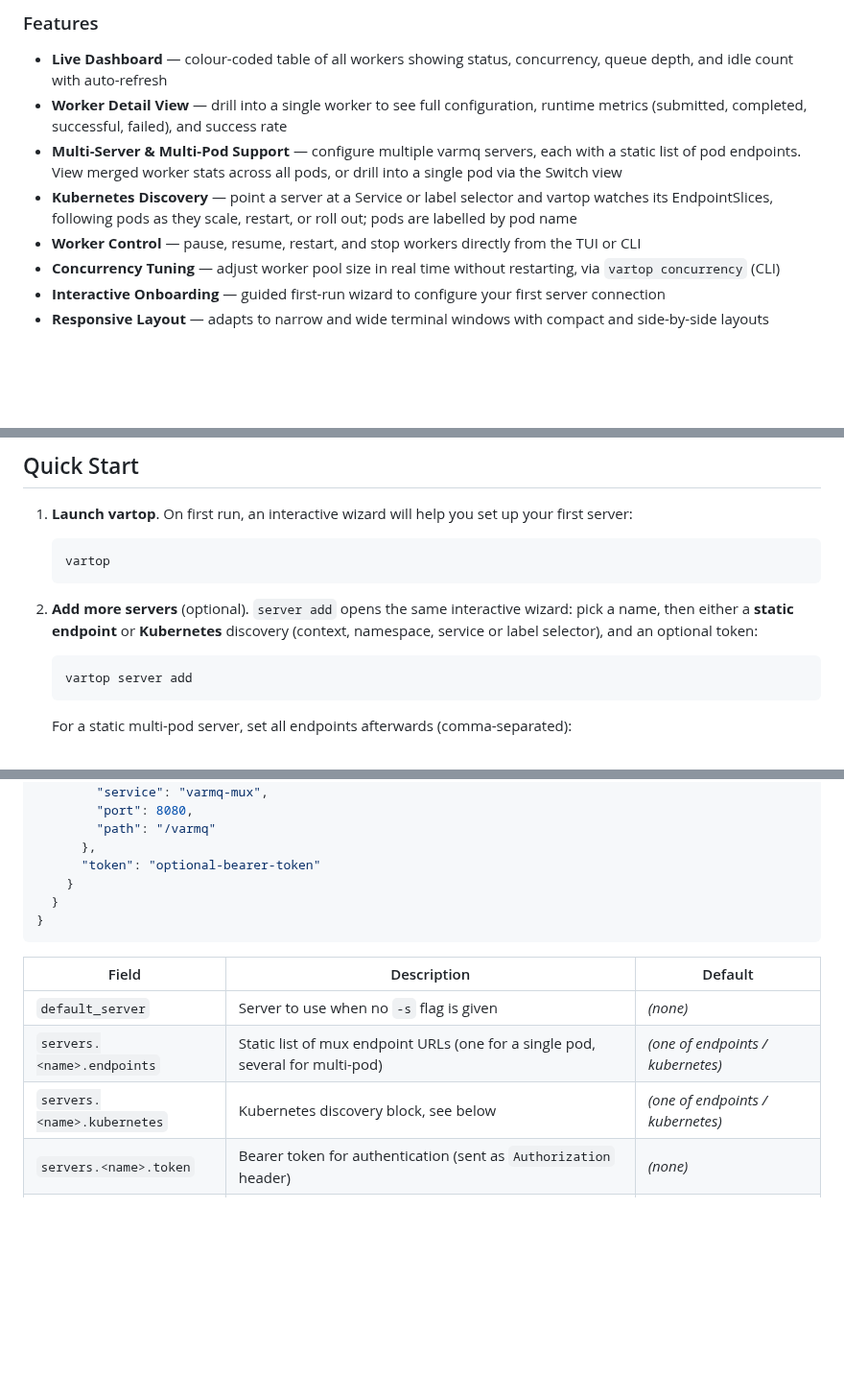
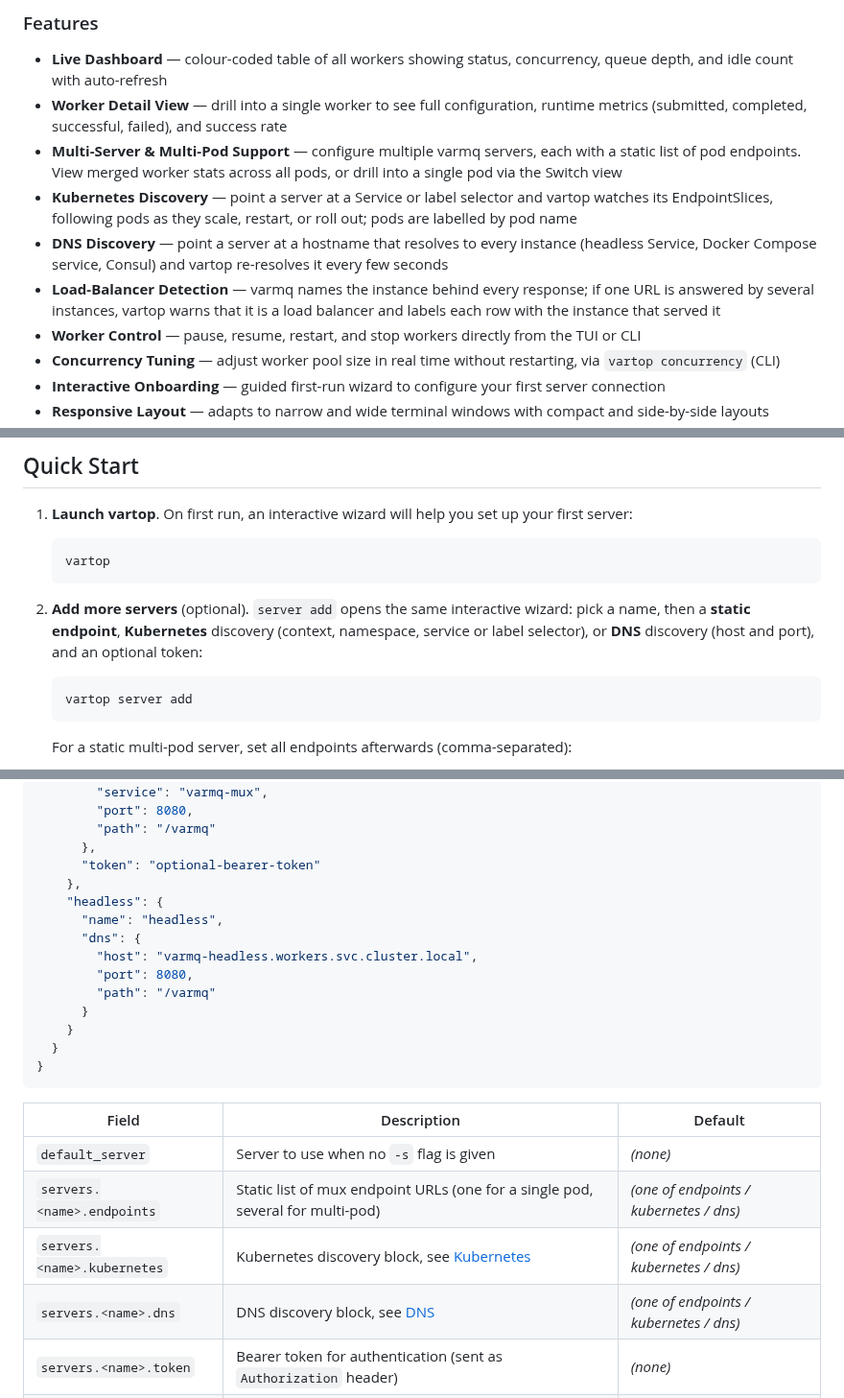
Before and after one commit to goptics/vartop, a Markdown page: README.md, 3 parts joined by grey strips. Shown at 96% size. GitHub-like rendering; blank space fills up the shorter version.

````diff
--- a/README.md
+++ b/README.md
@@ -35,6 +36,8 @@
 - **Worker Detail View** — drill into a single worker to see full configuration, runtime metrics (submitted, completed, successful, failed), and success rate
 - **Multi-Server & Multi-Pod Support** — configure multiple varmq servers, each with a static list of pod endpoints. View merged worker stats across all pods, or drill into a single pod via the Switch view
 - **Kubernetes Discovery** — point a server at a Service or label selector and vartop watches its EndpointSlices, following pods as they scale, restart, or roll out; pods are labelled by pod name
+- **DNS Discovery** — point a server at a hostname that resolves to every instance (headless Service, Docker Compose service, Consul) and vartop re-resolves it every few seconds
+- **Load-Balancer Detection** — varmq names the instance behind every response; if one URL is answered by several instances, vartop warns that it is a load balancer and labels each row with the instance that served it
 - **Worker Control** — pause, resume, restart, and stop workers directly from the TUI or CLI
 - **Concurrency Tuning** — adjust worker pool size in real time without restarting, via `vartop concurrency` (CLI)
 - **Interactive Onboarding** — guided first-run wizard to configure your first server connection
@@ -66,7 +69,7 @@ make build   # binary at bin/vartop
    vartop
    ```
 
-2. **Add more servers** (optional). `server add` opens the same interactive wizard: pick a name, then either a **static endpoint** or **Kubernetes** discovery (context, namespace, service or label selector), and an optional token:
+2. **Add more servers** (optional). `server add` opens the same interactive wizard: pick a name, then a **static endpoint**, **Kubernetes** discovery (context, namespace, service or label selector), or **DNS** discovery (host and port), and an optional token:
 
    ```bash
    vartop server add
@@ -220,6 +223,14 @@ Each server uses **exactly one** of `endpoints` (static list) or `kubernetes` (l
         "path": "/varmq"
       },
       "token": "optional-bearer-token"
+    },
+    "headless": {
+      "name": "headless",
+      "dns": {
+        "host": "varmq-headless.workers.svc.cluster.local",
+        "port": 8080,
+        "path": "/varmq"
+      }
     }
   }
 }
@@ -228,8 +239,9 @@ Each server uses **exactly one** of `endpoints` (static list) or `kubernetes` (l
 | Field | Description | Default |
 | --- | --- | --- |
 | `default_server` | Server to use when no `-s` flag is given | *(none)* |
-| `servers.<name>.endpoints` | Static list of mux endpoint URLs (one for a single pod, several for multi-pod) | *(one of endpoints / kubernetes)* |
-| `servers.<name>.kubernetes` | Kubernetes discovery block, see below | *(one of endpoints / kubernetes)* |
+| `servers.<name>.endpoints` | Static list of mux endpoint URLs (one for a single pod, several for multi-pod) | *(one of endpoints / kubernetes / dns)* |
+| `servers.<name>.kubernetes` | Kubernetes discovery block, see [Kubernetes](#kubernetes) | *(one of endpoints / kubernetes / dns)* |
+| `servers.<name>.dns` | DNS discovery block, see [DNS](#dns) | *(one of endpoints / kubernetes / dns)* |
 | `servers.<name>.token` | Bearer token for authentication (sent as `Authorization` header) | *(none)* |
 | `servers.<name>.interval` | Polling interval in seconds | `5` |
 
````
Also changed, not shown: other parts of README.md (+40 -4 lines).
